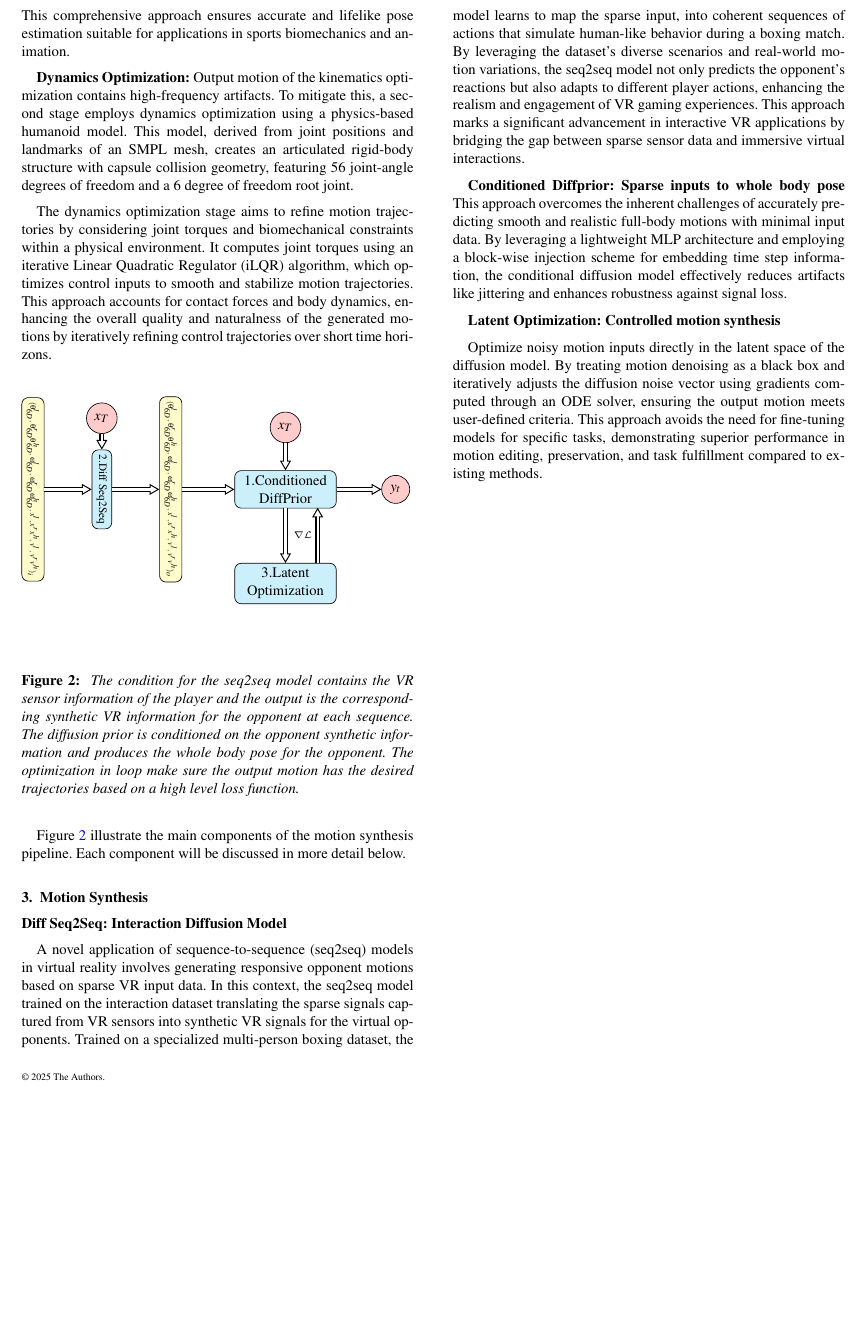
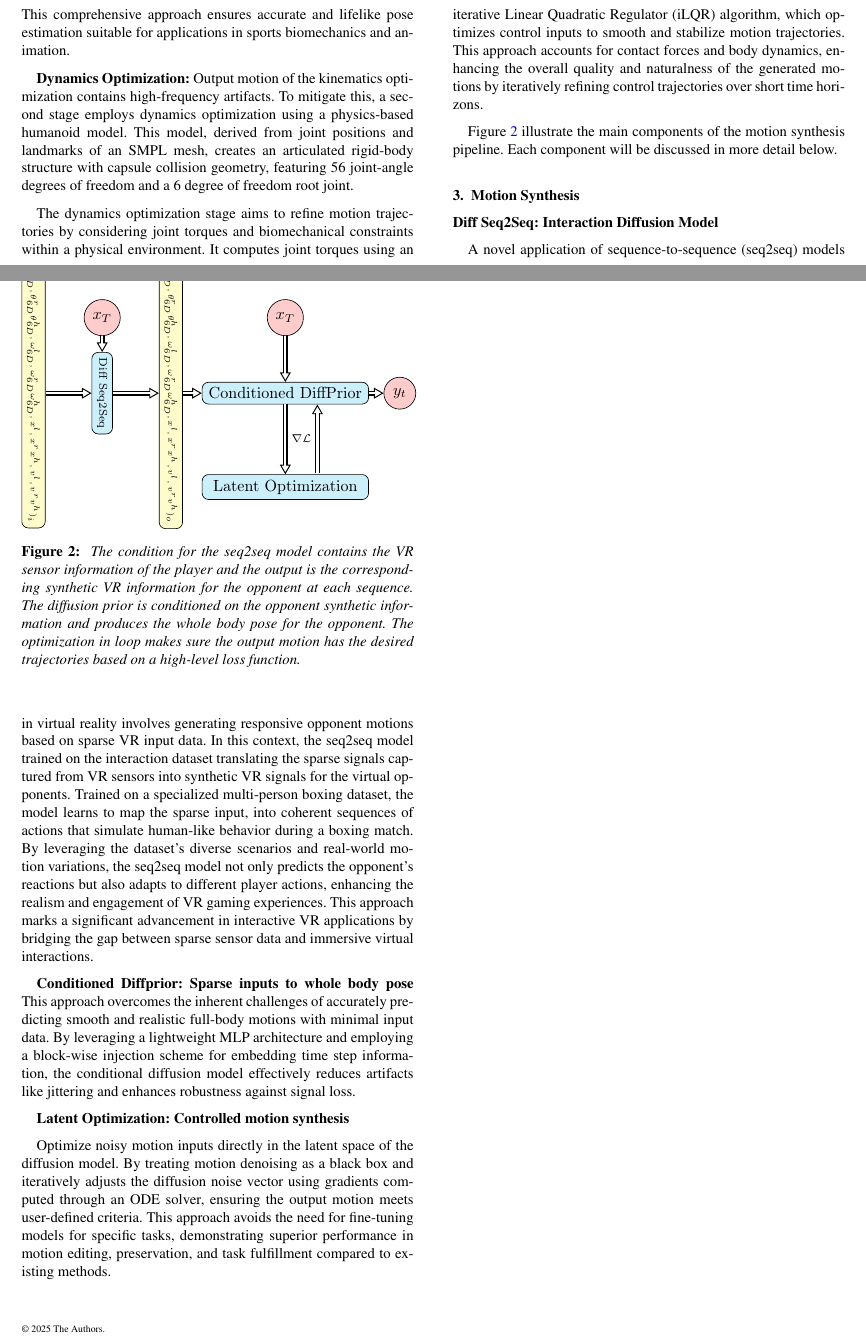
Before and after one commit to hosseinfeiz/Eurographics, a LaTeX document (main.tex, which reads condiffusion.tex): part of page 3 of 3 before the commit and two parts of pages 2 and 3 of 3 after it, the two joined at a grey line, cut so that both start at the same text, the shorter picture padded with empty space. Compiled offline with pdfLaTeX.

Commit message:
figures pre processed

```diff
--- a/condiffusion.tex
+++ b/condiffusion.tex
@@ -1,11 +1,37 @@
-\begin{figure}[H]
-  \centering
-  \resizebox{\columnwidth}{!}{%
- \begin{tikzpicture}[node distance=2cm]
+\documentclass{standalone}
+\usepackage{tikz}
+\usepackage{amsmath}
+\usepackage[T1]{fontenc}
+\tikzset{
+    process/.style={draw, rectangle, rounded corners, fill=yellow!20, minimum width=1cm, auto, on grid, minimum height=1cm, align=center},
+    process4/.style={draw, font=\fontsize{8}{9.6}\selectfont, rectangle, rounded corners, fill=yellow!20, text width=3cm, auto, on grid, align=center},
+    decision/.style={draw, font=\fontsize{8}{9.6}\selectfont, rectangle, rounded corners, fill=red!20, text width=3cm, minimum height=1cm, auto, on grid, align=center},
+    process2/.style={draw, font=\fontsize{8}{9.6}\selectfont, rectangle, rounded corners, fill=cyan!20, text width=4cm, auto, on grid, align=center},
+    process3/.style={draw, font=\fontsize{8}{9.6}\selectfont, rectangle, text width=4cm, rounded corners, fill=cyan!20, rotate=-90, auto, on grid, align=center},
+    vecArrow/.style={thick, decoration={markings,mark=at position 1 with {\arrow[semithick]{open triangle 60}}},
+        double distance=1.4pt, shorten >= 5.5pt,
+        preaction = {decorate},
+        postaction = {draw,line width=1.4pt, white,shorten >= 4.5pt}},
+    vecArrow1/.style={thick, decoration={markings,mark=at position 0.9 with {}},
+        double distance=1.4pt, shorten >= 5.5pt,
+        preaction = {decorate},
+        postaction = {draw,line width=1.4pt, white,shorten >= 4.5pt}},
+    innerWhite/.style={semithick, white,line width=1.4pt, shorten >= 4.5pt},
+}
+
+\usetikzlibrary{arrows, decorations.markings, arrows.meta,positioning,shadows,shapes.geometric,automata,positioning,fit,arrows.meta,calc,bending}
+
+
+\usepackage{graphicx} % for including images
+
+\usepackage{overpic} % for overlaying text on images
+
+\begin{document}
+\resizebox{0.7\textwidth}{!}{\begin{tikzpicture}[node distance=2cm]
 \tikzstyle{process}=[draw, font=\fontsize{5}{4.8}\selectfont, rectangle, rounded corners, fill=yellow!20, minimum width=1cm, auto, on grid, minimum height=1cm, align=center]
-\tikzstyle{process4}=[draw, font=\small, rectangle, rounded corners, fill=yellow!20, text width=3cm, auto, on grid, align=center]
+
 \tikzstyle{decision}=[draw, font=\small, rectangle, rounded corners, fill=red!20, text width=3cm, auto, on grid, align=center]
-\tikzstyle{process2}=[draw, font=\fontsize{5}{4.8}, rectangle, rounded corners, fill=cyan!20, text width=2cm, auto, on grid, align=center]
+\tikzstyle{process2}=[draw, font=\fontsize{9}{4.8}, rectangle, rounded corners, fill=cyan!20, text width=3.4cm, auto, on grid, align=center]
 \tikzstyle{circlenode}=[draw, circle, fill=red!20, minimum size=1mm]
 \tikzstyle{process3}=[draw, font=\fontsize{7}{4.8}\selectfont, rectangle, rounded corners, fill=cyan!20, rotate=-90, auto, on grid, align=center]
 \tikzstyle{process4}=[draw, font=\fontsize{5}{4.8}\selectfont, rectangle, rounded corners, fill=yellow!20, rotate=-90, auto, on grid, align=center]
@@ -14,23 +40,23 @@
 \tikzstyle{innerWhite} = [semithick, white, line width=1.4pt, shorten >= 4.5pt]
 
 \node[process4] (input) at (-4.5, -0.35) {$(\theta_{6D}^{l}, \theta_{6D}^{r} \theta_{6D}^{h}, \omega_{6D}^{l}, \omega_{6D}^{r} \omega_{6D}^{h}, x^{l}, x^{r} x^{h}, v^{l}, v^{r} v^{h})_i$};
-\node[process3] (seq2seq) at (-3, -0.35) {2.Diff Seq2Seq};
+\node[process3] (seq2seq) at (-3, -0.35) {Diff Seq2Seq};
 \draw[vecArrow] (input) -- (seq2seq);
 \node[process4] (output) at (-1.5, -0.35) {$(\theta_{6D}^{l}, \theta_{6D}^{r} \theta_{6D}^{h}, \omega_{6D}^{l}, \omega_{6D}^{r} \omega_{6D}^{h}, x^{l}, x^{r} x^{h}, v^{l}, v^{r} v^{h})_o$};
 \draw[vecArrow] (seq2seq) -- (output);
-\node[process2] (prior) at (1, -0.35) {1.Conditioned DiffPrior};
-\node[circlenode] (yt) at (3.4, -0.35){$y_t$};
-\node[circlenode] (xt) at (1, 1){$x_T$};
-\node[circlenode] (xt1) at (-3, 1.2){$x_T$};
+\node[process2] (prior) at (1, -0.35) {Conditioned DiffPrior};
+\node[circlenode] (yt) at (3.5, -0.35){$y_t$};
+\node[circlenode] (xt) at (1, 1.3){$x_T$};
+\node[circlenode] (xt1) at (-3, 1.3){$x_T$};
 \draw[vecArrow] (prior) -- (yt);
 \draw[vecArrow] (xt1) -- (seq2seq);
 \draw[vecArrow] (xt) -- (prior);
 
 \draw[vecArrow] (output) -- (prior);
-\node[process2] (optimization) at (1, -2.4) {3.Latent Optimization};
+\node[process2] (optimization) at (1, -2.4) {Latent Optimization};
 \draw[vecArrow] (prior) -- (optimization);
-\draw[vecArrow] (1.7, -1.95) tonode[anchor=east] {\scriptsize $\nabla \mathcal{L}$} (1.7, -0.75);
+\draw[vecArrow] (1.7, -2.1) tonode[anchor=east] {\scriptsize $\nabla \mathcal{L}$} (1.7, -0.6);
 
-\end{tikzpicture}
-  }
-\end{figure}
+
+\end{tikzpicture}}
+\end{document}
--- a/main.tex
+++ b/main.tex
@@ -178,11 +178,10 @@ The dynamics optimization stage aims to refine motion trajectories by considerin
 
 \begin{figure}[htbp]
   \centering
-
-  \include{condiffusion}
-
-  \caption{\label{fig:condtion-diffusion}
-           The condition for the seq2seq model contains the VR sensor information of the player and the output is the corresponding synthetic VR information for the opponent at each sequence. The diffusion prior is conditioned on the opponent synthetic information and produces the whole body pose for the opponent. The optimization in loop make sure the output motion has the desired trajectories based on a high level loss function.}
+  \includegraphics{condiffusion}
+  \caption{\label{fig:condition-diffusion}
+           The condition for the seq2seq model contains the VR sensor information of the player and the output is the corresponding synthetic VR information for the opponent at each sequence. The diffusion prior is conditioned on the opponent synthetic information and produces the whole body pose for the opponent. The optimization in loop makes sure the output motion has the desired trajectories based on a high-level loss function.}
+    \label{fig:condtion-diffusion}
 \end{figure}
 
 Figure~\ref{fig:condtion-diffusion} illustrate the main components of the motion synthesis pipeline. Each component will be discussed in more detail below.
```
Also changed, not shown: condiffusion.pdf (added), main.pdf, main.tex (2 more changed lines).
